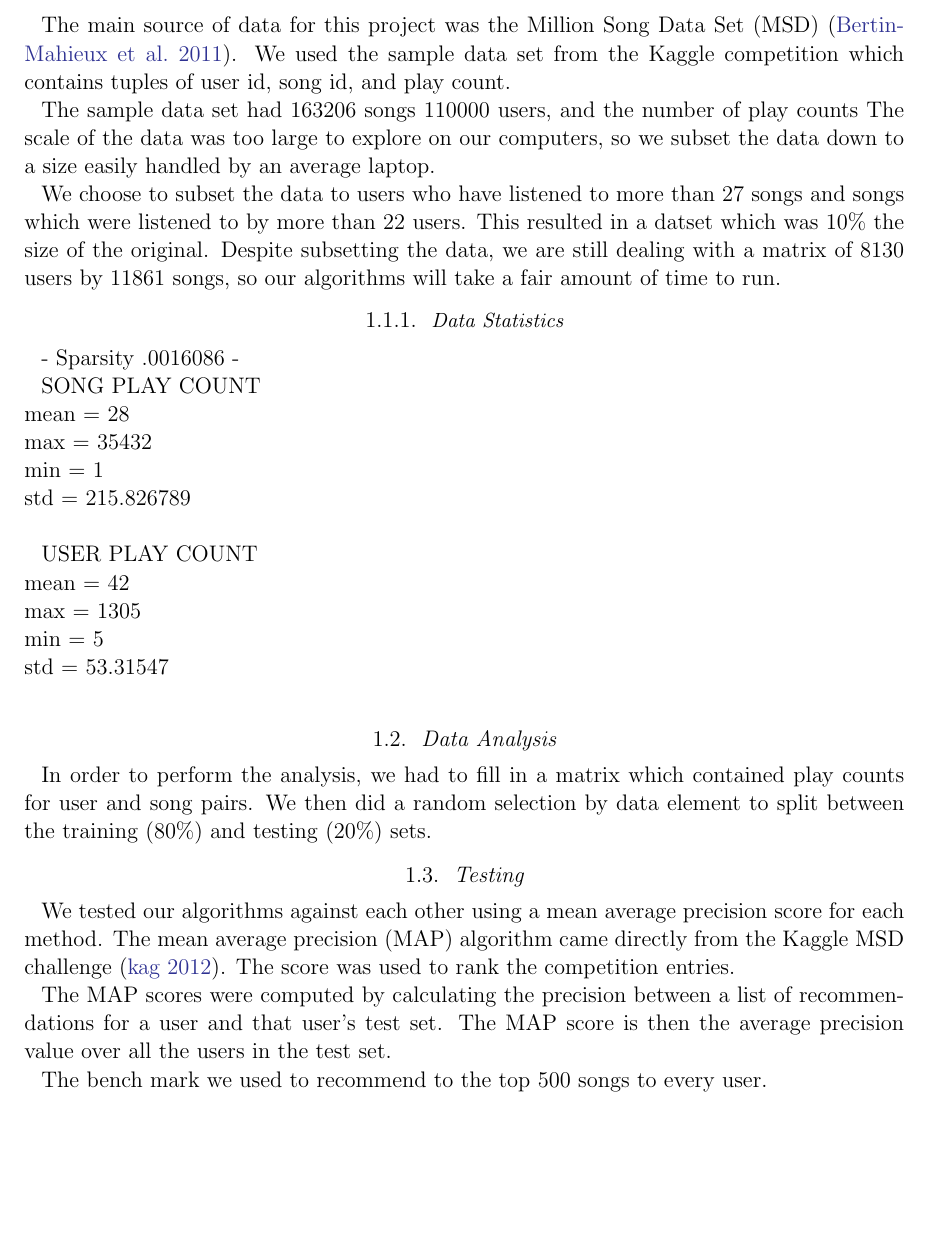
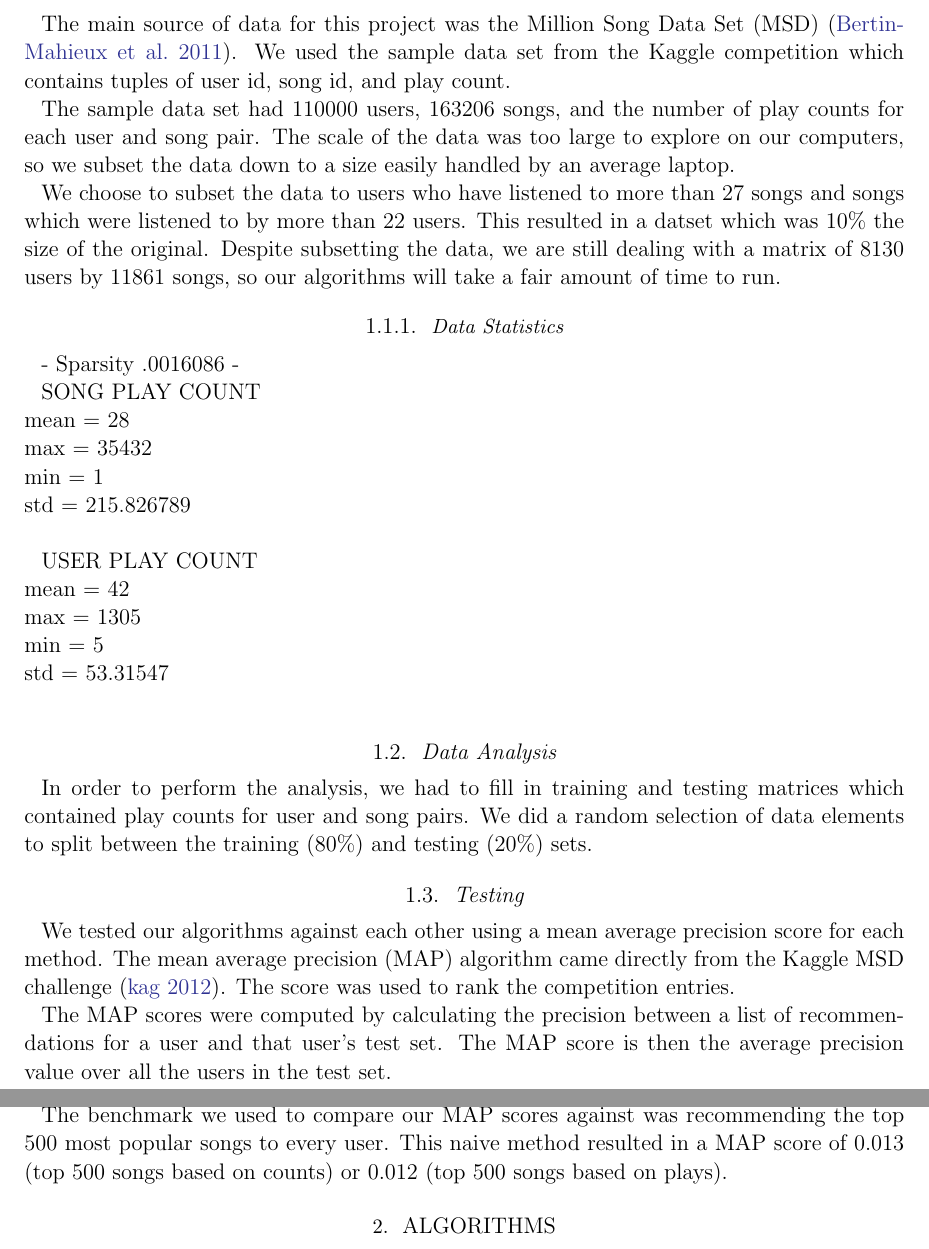
Before and after one commit to eringrand/musicanalysis, a LaTeX paper (writeup/MSDgroupwriteup.tex): part of page 2 of 6 before the commit and two parts of pages 2 and 3 of 6 after it, the two joined at a grey line, cut so that both start at the same text, the shorter picture padded with empty space. Compiled offline with pdfLaTeX; an older LaTeX class or package is replaced by its successor.

Commit message:
Update MSDgroupwriteup.tex

```diff
--- a/writeup/MSDgroupwriteup.tex
+++ b/writeup/MSDgroupwriteup.tex
@@ -51,7 +51,7 @@ For our project, we chose to explore various song recommendation systems algorit
 \subsection{Data}
 The main source of data for this project was the Million Song Data Set (MSD)  \citep{Bertin-Mahieux2011}. We used the sample data set from the Kaggle competition which contains tuples of user id, song id, and play count.
 
-The sample data set had  $163206$ songs  $110000$ users, and the number of play counts
+The sample data set had $110000$ users, $163206$ songs, and the number of play counts for each user and song pair.
 The scale of the data was too large to explore on our computers, so we subset the data down to a size easily handled by an average laptop.
 
 We choose to subset the data to users who have listened to more than 27 songs and songs which were listened to by more than 22 users. This resulted in a datset which was 10\% the size of the original. Despite subsetting the data, we are still dealing with a matrix of $8130$ users by $11861$ songs, so our algorithms will take a fair amount of time to run.
@@ -75,7 +75,7 @@ std = 53.31547\\
 
 
 \subsection{Data Analysis}
-In order to perform the analysis, we had to fill in a matrix which contained play counts for user and song pairs. We then did a random selection by data element to split between the training (80\%) and testing (20\%) sets.
+In order to perform the analysis, we had to fill in training and testing matrices which contained play counts for user and song pairs. We did a random selection of data elements to split between the training (80\%) and testing (20\%) sets.
 
 \subsection{Testing}
 We tested our algorithms against each other using a mean average precision
@@ -83,7 +83,7 @@ score for each method.  The mean average precision (MAP) algorithm came directly
 
 The MAP scores were computed by calculating the precision between a list of recommendations for a user and that user's test set. The MAP score is then the average precision value over all the users in the test set.
 
-The bench mark we used to recommend to the top 500 songs to every user.
+The benchmark we used to compare our MAP scores against was recommending the top 500 most popular songs to every user. This naive method resulted in a MAP score of 0.013 (top 500 songs based on counts) or 0.012 (top 500 songs based on plays).
 
 
 
```
